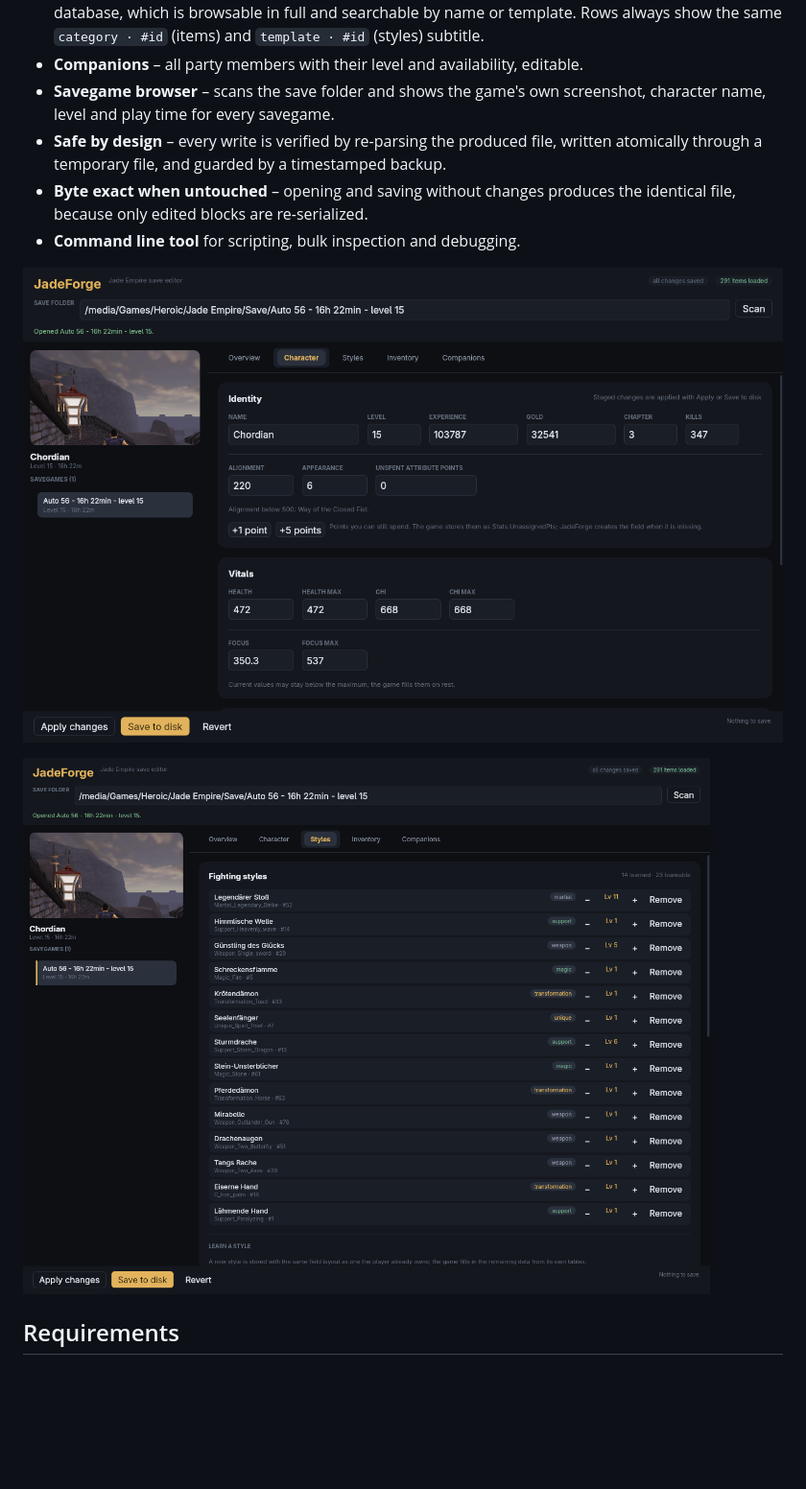
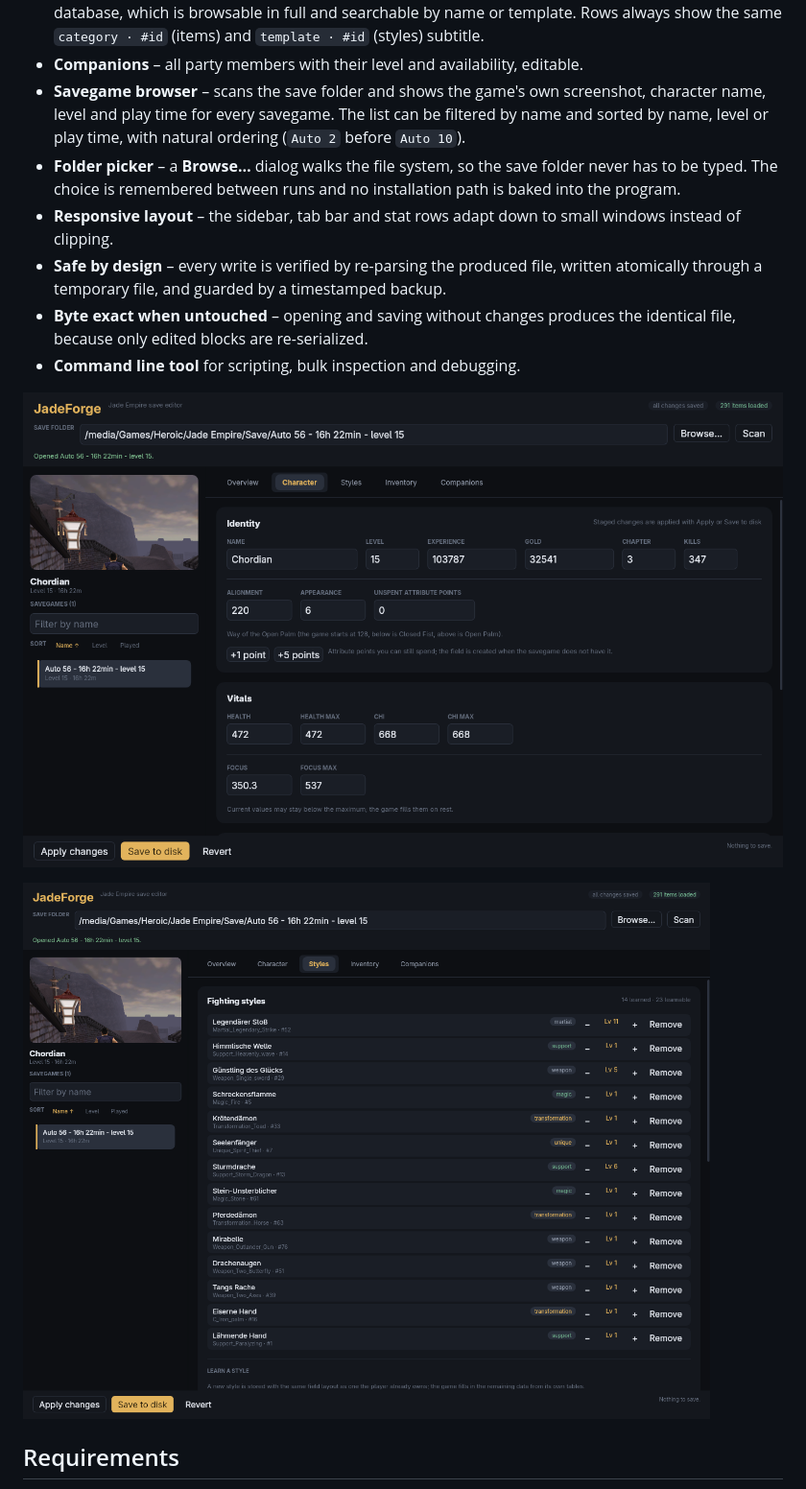
Before and after one commit to mztikk/jade_empire_save_editor, a Markdown page: README.md, the part around one of its changes. Shown at 96% size. GitHub-like rendering; pictures changed too: docs/screenshot-character.png, docs/screenshot-styles.png; blank space fills up the shorter version.

```diff
--- a/README.md
+++ b/README.md
@@ -28,7 +28,14 @@ the game does, verifies the result and keeps a backup of the original.
   `category · #id` (items) and `template · #id` (styles) subtitle.
 - **Companions** – all party members with their level and availability, editable.
 - **Savegame browser** – scans the save folder and shows the game's own
-  screenshot, character name, level and play time for every savegame.
+  screenshot, character name, level and play time for every savegame. The list
+  can be filtered by name and sorted by name, level or play time, with natural
+  ordering (`Auto 2` before `Auto 10`).
+- **Folder picker** – a **Browse…** dialog walks the file system, so the save
+  folder never has to be typed. The choice is remembered between runs and no
+  installation path is baked into the program.
+- **Responsive layout** – the sidebar, tab bar and stat rows adapt down to small
+  windows instead of clipping.
 - **Safe by design** – every write is verified by re-parsing the produced file,
   written atomically through a temporary file, and guarded by a timestamped
   backup.
```
Also changed, not shown: other parts of README.md (+18 -11 lines), docs/ARCHITECTURE.md (+11 -2 lines), docs/screenshot-browse.png (added), docs/screenshot-inventory.png, docs/screenshot.png, 3 other files.
